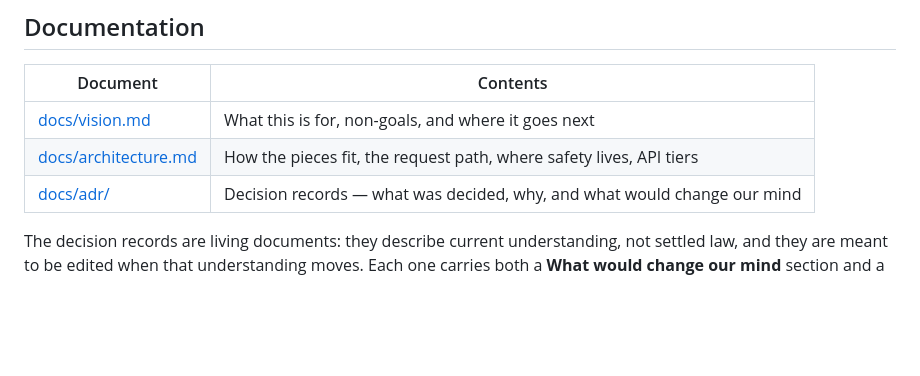
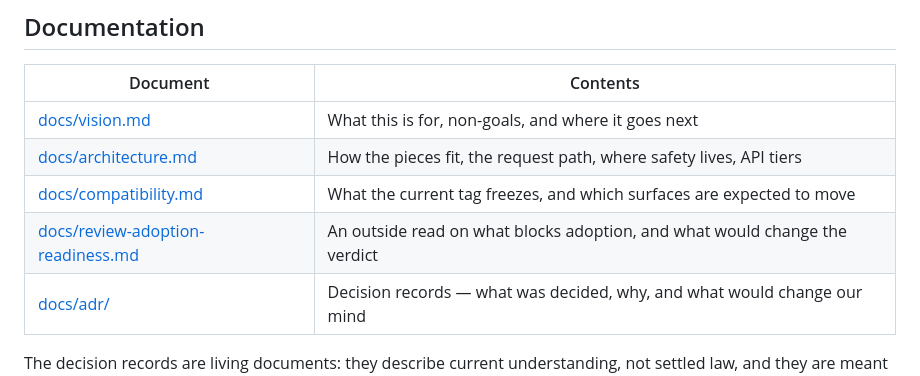
Before and after one commit to jryannel/sqlb, a Markdown page: README.md, the part around the change. Drawn GitHub-style; blank space fills up the shorter version.

```diff
--- a/README.md
+++ b/README.md
@@ -473,6 +473,8 @@ func (t tracer) QueryContext(ctx context.Context, q string, args ...any) (*sql.R
 |---|---|
 | [docs/vision.md](docs/vision.md) | What this is for, non-goals, and where it goes next |
 | [docs/architecture.md](docs/architecture.md) | How the pieces fit, the request path, where safety lives, API tiers |
+| [docs/compatibility.md](docs/compatibility.md) | What the current tag freezes, and which surfaces are expected to move |
+| [docs/review-adoption-readiness.md](docs/review-adoption-readiness.md) | An outside read on what blocks adoption, and what would change the verdict |
 | [docs/adr/](docs/adr/) | Decision records — what was decided, why, and what would change our mind |
 
 The decision records are living documents: they describe current understanding,
```
Also changed, not shown: docs/compatibility.md (added, +55 -0 lines).
